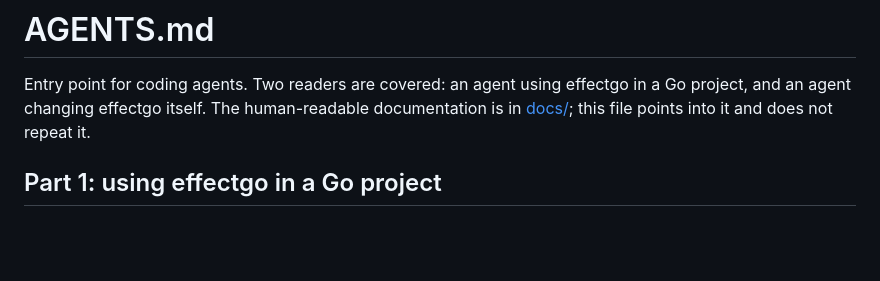
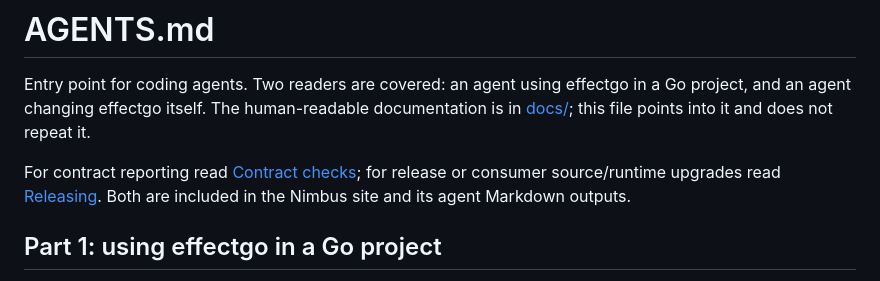
Before and after one commit to effectgo/effectgo, a Markdown page: AGENTS.md, the part around the change. Drawn GitHub-style; blank space fills up the shorter version.

Commit message:
docs: connect agent guides and repair Nimbus frontmatter

```diff
--- a/AGENTS.md
+++ b/AGENTS.md
@@ -1,6 +1,8 @@
 # AGENTS.md
 
 Entry point for coding agents. Two readers are covered: an agent using effectgo in a Go project, and an agent changing effectgo itself. The human-readable documentation is in [docs/](docs/index.md); this file points into it and does not repeat it.
+
+For contract reporting read [Contract checks](docs/guide/contract-checks.md); for release or consumer source/runtime upgrades read [Releasing](docs/guide/releasing.md). Both are included in the Nimbus site and its agent Markdown outputs.
 
 ## Part 1: using effectgo in a Go project
 
```
Also changed, not shown: docs/design/framework.md (+1 -1 lines), docs/index.md (+2 -0 lines).
